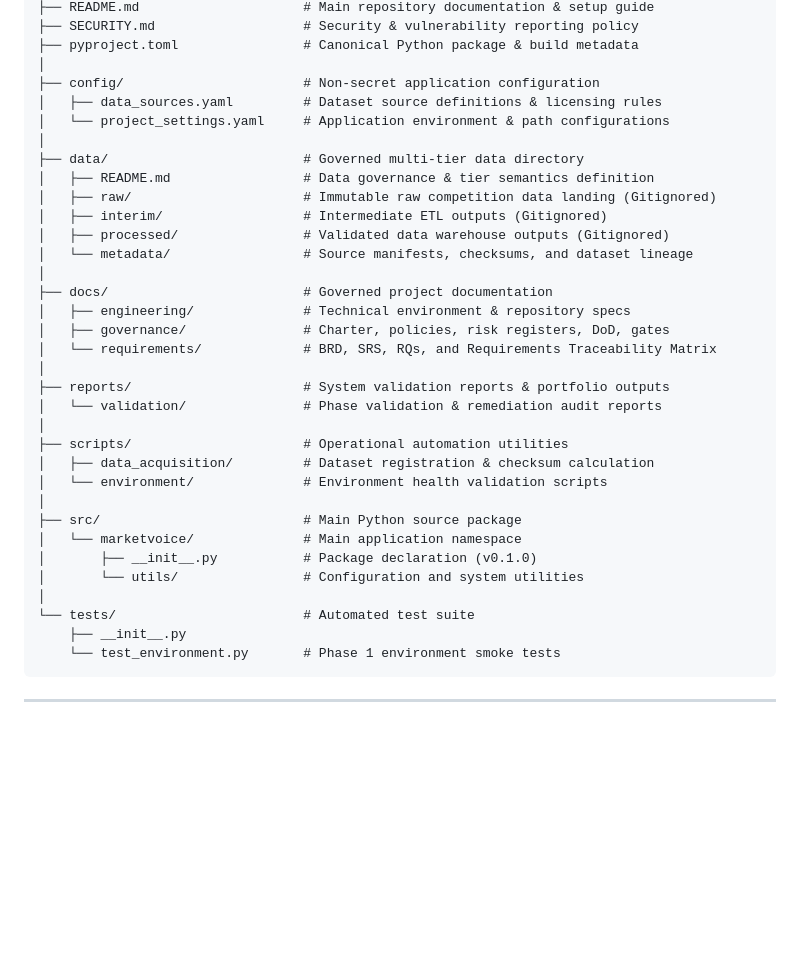
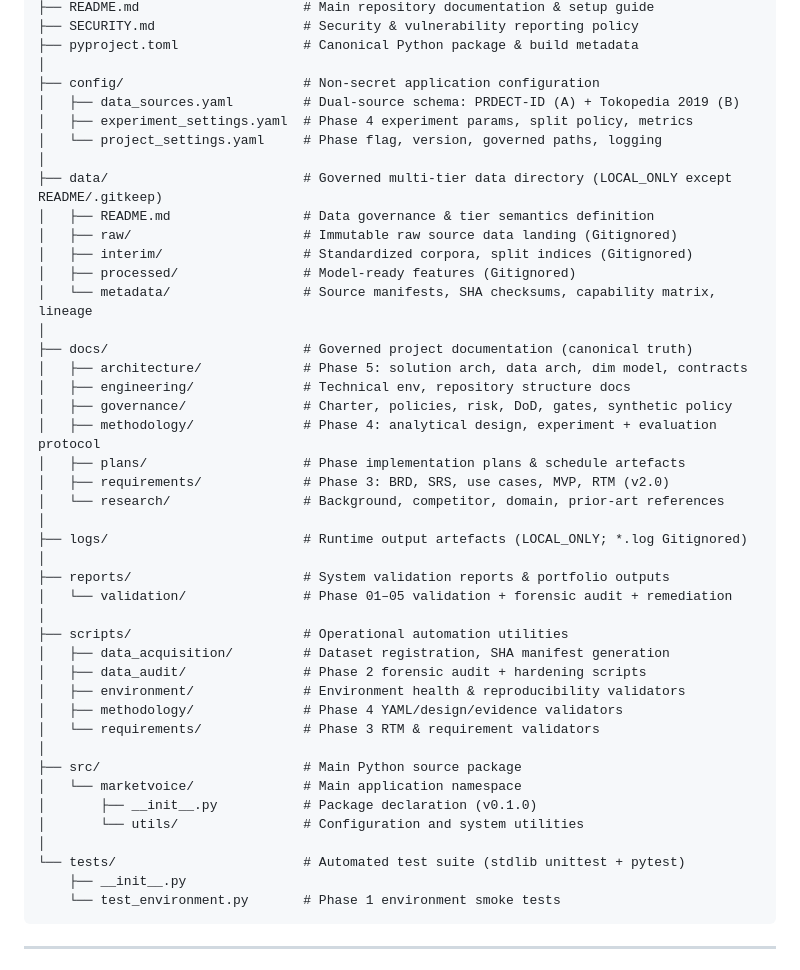
Before and after one commit to Arilano14/MarketVoice-SEA_Marketplace-Voice-of-Customer-Intelligence-Product-Quality-Decision-Support-System, a Markdown page: docs/engineering/repository_structure.md, the part around the change. Rendered like a GitHub page; blank space fills up the shorter version.

Commit message:
processed : process

````diff
--- a/docs/engineering/repository_structure.md
+++ b/docs/engineering/repository_structure.md
@@ -30,34 +30,44 @@ MarketVoice-SEA/
 ├── pyproject.toml                # Canonical Python package & build metadata
 │
 ├── config/                       # Non-secret application configuration
-│   ├── data_sources.yaml         # Dataset source definitions & licensing rules
-│   └── project_settings.yaml     # Application environment & path configurations
+│   ├── data_sources.yaml         # Dual-source schema: PRDECT-ID (A) + Tokopedia 2019 (B)
+│   ├── experiment_settings.yaml  # Phase 4 experiment params, split policy, metrics
+│   └── project_settings.yaml     # Phase flag, version, governed paths, logging
 │
-├── data/                         # Governed multi-tier data directory
+├── data/                         # Governed multi-tier data directory (LOCAL_ONLY except README/.gitkeep)
 │   ├── README.md                 # Data governance & tier semantics definition
-│   ├── raw/                      # Immutable raw competition data landing (Gitignored)
-│   ├── interim/                  # Intermediate ETL outputs (Gitignored)
-│   ├── processed/                # Validated data warehouse outputs (Gitignored)
-│   └── metadata/                 # Source manifests, checksums, and dataset lineage
+│   ├── raw/                      # Immutable raw source data landing (Gitignored)
+│   ├── interim/                  # Standardized corpora, split indices (Gitignored)
+│   ├── processed/                # Model-ready features (Gitignored)
+│   └── metadata/                 # Source manifests, SHA checksums, capability matrix, lineage
 │
-├── docs/                         # Governed project documentation
-│   ├── engineering/              # Technical environment & repository specs
-│   ├── governance/               # Charter, policies, risk registers, DoD, gates
-│   └── requirements/             # BRD, SRS, RQs, and Requirements Traceability Matrix
+├── docs/                         # Governed project documentation (canonical truth)
+│   ├── architecture/             # Phase 5: solution arch, data arch, dim model, contracts
+│   ├── engineering/              # Technical env, repository structure docs
+│   ├── governance/               # Charter, policies, risk, DoD, gates, synthetic policy
+│   ├── methodology/              # Phase 4: analytical design, experiment + evaluation protocol
+│   ├── plans/                    # Phase implementation plans & schedule artefacts
+│   ├── requirements/             # Phase 3: BRD, SRS, use cases, MVP, RTM (v2.0)
+│   └── research/                 # Background, competitor, domain, prior-art references
+│
+├── logs/                         # Runtime output artefacts (LOCAL_ONLY; *.log Gitignored)
 │
 ├── reports/                      # System validation reports & portfolio outputs
-│   └── validation/               # Phase validation & remediation audit reports
+│   └── validation/               # Phase 01–05 validation + forensic audit + remediation
 │
 ├── scripts/                      # Operational automation utilities
-│   ├── data_acquisition/         # Dataset registration & checksum calculation
-│   └── environment/              # Environment health validation scripts
+│   ├── data_acquisition/         # Dataset registration, SHA manifest generation
+│   ├── data_audit/               # Phase 2 forensic audit + hardening scripts
+│   ├── environment/              # Environment health & reproducibility validators
+│   ├── methodology/              # Phase 4 YAML/design/evidence validators
+│   └── requirements/             # Phase 3 RTM & requirement validators
 │
 ├── src/                          # Main Python source package
 │   └── marketvoice/              # Main application namespace
 │       ├── __init__.py           # Package declaration (v0.1.0)
 │       └── utils/                # Configuration and system utilities
 │
-└── tests/                        # Automated test suite
+└── tests/                        # Automated test suite (stdlib unittest + pytest)
     ├── __init__.py
     └── test_environment.py       # Phase 1 environment smoke tests
 ```
````
Also changed, not shown: docs/governance/phase_gates.md (+40 -32 lines).
